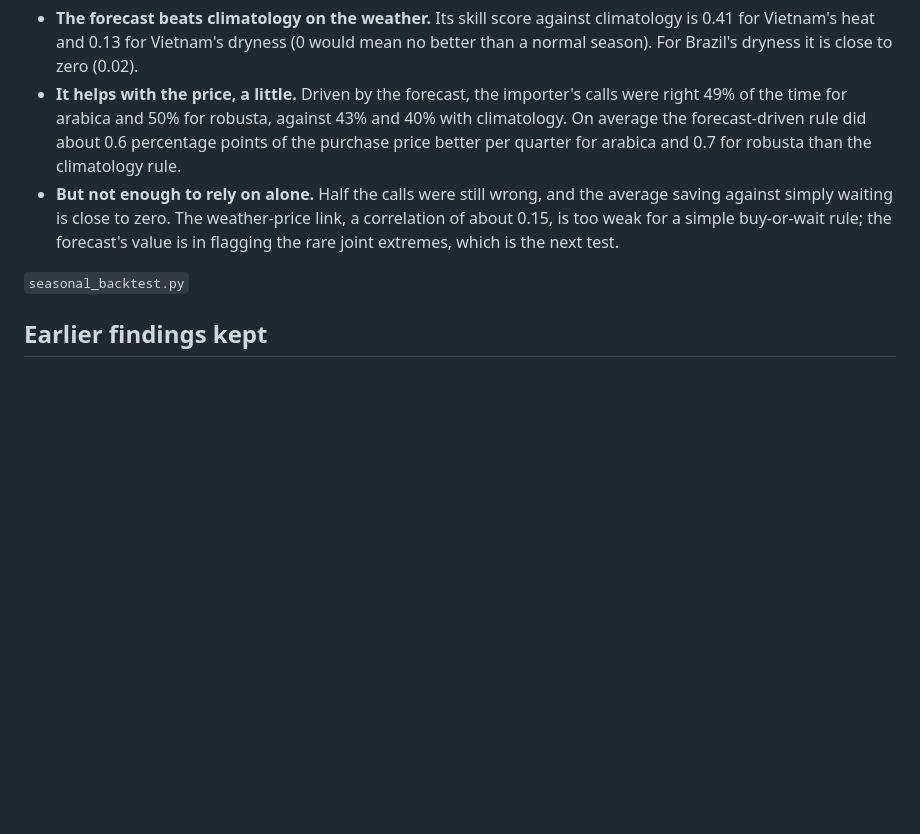
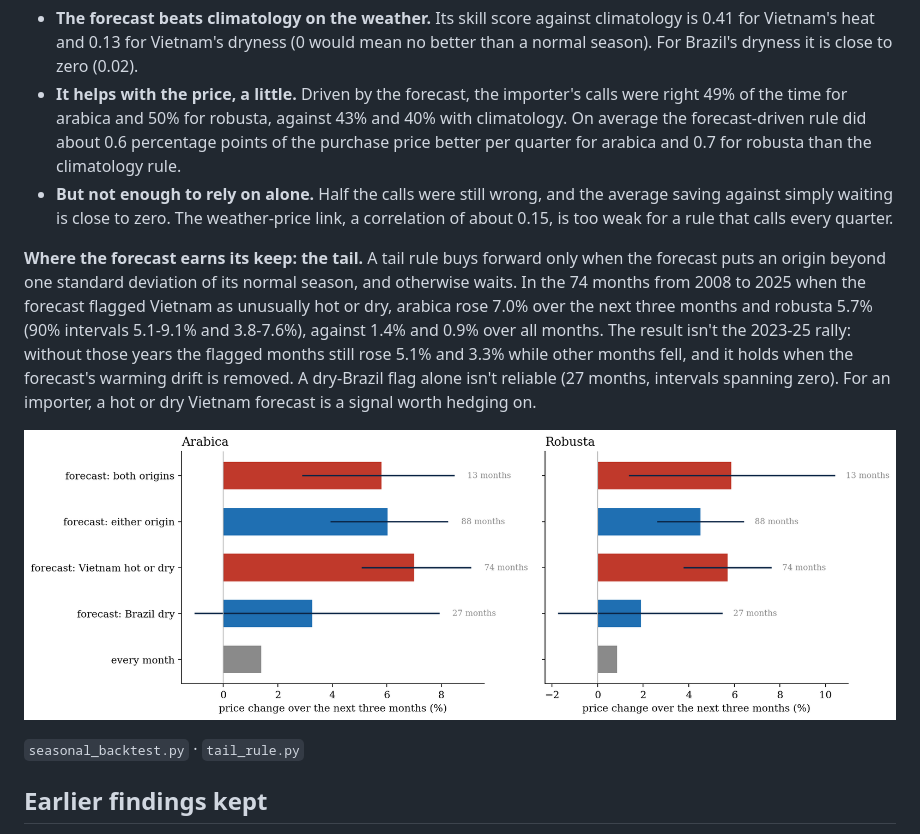
Before and after one commit to kevingrainger/Portfolio, a Markdown page: 013-coffee-forward-curves/README.md, the part around the change. Drawn GitHub-style; pictures changed too: 013-coffee-forward-curves/figures/fig17_tail_rule.png (added); blank space fills up the shorter version.

Commit message:
013: tail rule: after a hot or dry Vietnam forecast both beans rose 6-7% in three months

```diff
--- a/013-coffee-forward-curves/README.md
+++ b/013-coffee-forward-curves/README.md
@@ -63,9 +63,13 @@ Each quarter from 2008 to 2025, the ECMWF forecast issued that month is fed thro
 
 - **The forecast beats climatology on the weather.** Its skill score against climatology is 0.41 for Vietnam's heat and 0.13 for Vietnam's dryness (0 would mean no better than a normal season). For Brazil's dryness it is close to zero (0.02).
 - **It helps with the price, a little.** Driven by the forecast, the importer's calls were right 49% of the time for arabica and 50% for robusta, against 43% and 40% with climatology. On average the forecast-driven rule did about 0.6 percentage points of the purchase price better per quarter for arabica and 0.7 for robusta than the climatology rule.
-- **But not enough to rely on alone.** Half the calls were still wrong, and the average saving against simply waiting is close to zero. The weather-price link, a correlation of about 0.15, is too weak for a simple buy-or-wait rule; the forecast's value is in flagging the rare joint extremes, which is the next test.
+- **But not enough to rely on alone.** Half the calls were still wrong, and the average saving against simply waiting is close to zero. The weather-price link, a correlation of about 0.15, is too weak for a rule that calls every quarter.
 
-`seasonal_backtest.py`
+**Where the forecast earns its keep: the tail.** A tail rule buys forward only when the forecast puts an origin beyond one standard deviation of its normal season, and otherwise waits. In the 74 months from 2008 to 2025 when the forecast flagged Vietnam as unusually hot or dry, arabica rose 7.0% over the next three months and robusta 5.7% (90% intervals 5.1-9.1% and 3.8-7.6%), against 1.4% and 0.9% over all months. The result isn't the 2023-25 rally: without those years the flagged months still rose 5.1% and 3.3% while other months fell, and it holds when the forecast's warming drift is removed. A dry-Brazil flag alone isn't reliable (27 months, intervals spanning zero). For an importer, a hot or dry Vietnam forecast is a signal worth hedging on.
+
+![Price change after the forecast flags an extreme season](figures/fig17_tail_rule.png)
+
+`seasonal_backtest.py` · `tail_rule.py`
 
 ## Earlier findings kept
 
```
Also changed, not shown: 2 other files.
